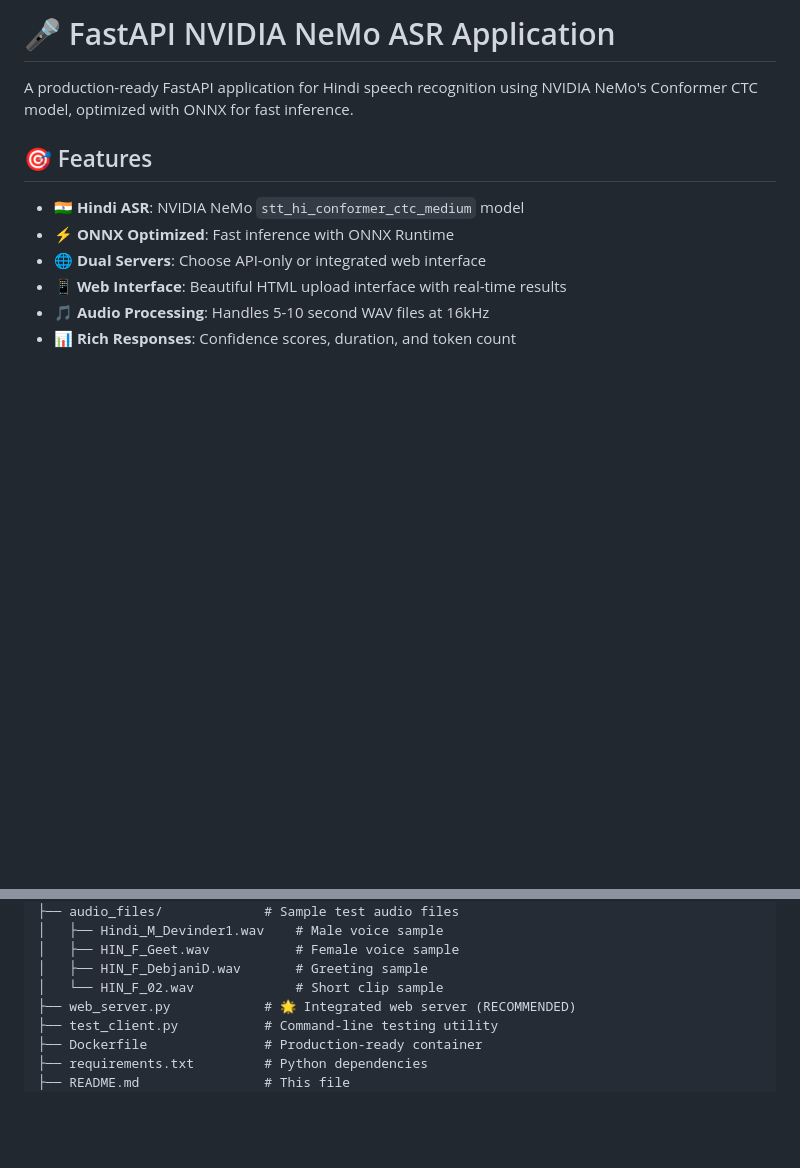
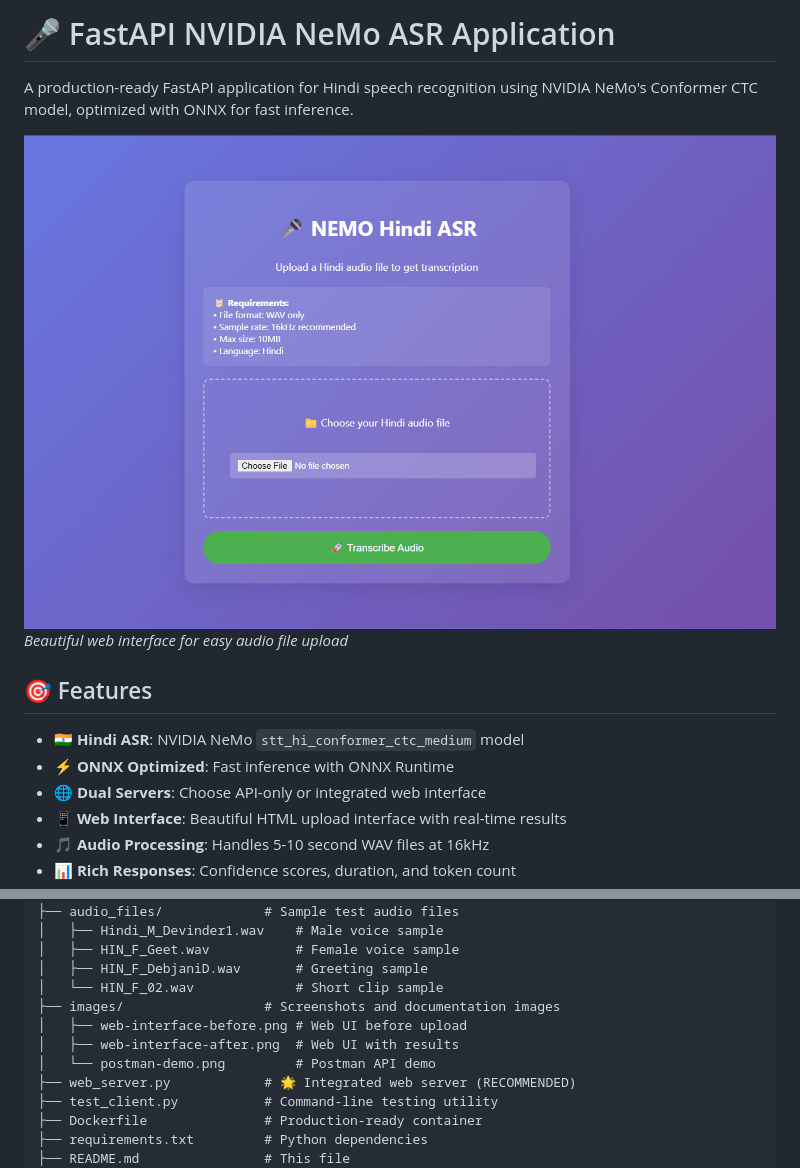
Before and after one commit to Samarth-S-Shetty/fastapi-nemo-asr, a Markdown page: README.md, 2 parts joined by grey strips. Rendered like a GitHub page; blank space fills up the shorter version.

Commit message:
Update README.md
updating the readme in order to add images

```diff
--- a/README.md
+++ b/README.md
@@ -1,6 +1,9 @@
 # 🎤 FastAPI NVIDIA NeMo ASR Application
 
 A production-ready FastAPI application for Hindi speech recognition using NVIDIA NeMo's Conformer CTC model, optimized with ONNX for fast inference.
+
+![Web Interface - Before Upload](Images/web-interface-before.png)
+*Beautiful web interface for easy audio file upload*
 
 ## 🎯 Features
 
@@ -211,6 +220,10 @@ fastapi-nemo-asr/
 │   ├── HIN_F_Geet.wav           # Female voice sample
 │   ├── HIN_F_DebjaniD.wav       # Greeting sample
 │   └── HIN_F_02.wav             # Short clip sample
+├── images/                  # Screenshots and documentation images
+│   ├── web-interface-before.png # Web UI before upload
+│   ├── web-interface-after.png  # Web UI with results
+│   └── postman-demo.png         # Postman API demo
 ├── web_server.py            # 🌟 Integrated web server (RECOMMENDED)
 ├── test_client.py           # Command-line testing utility
 ├── Dockerfile               # Production-ready container
```
Also changed, not shown: other parts of README.md (+6 -0 lines).
